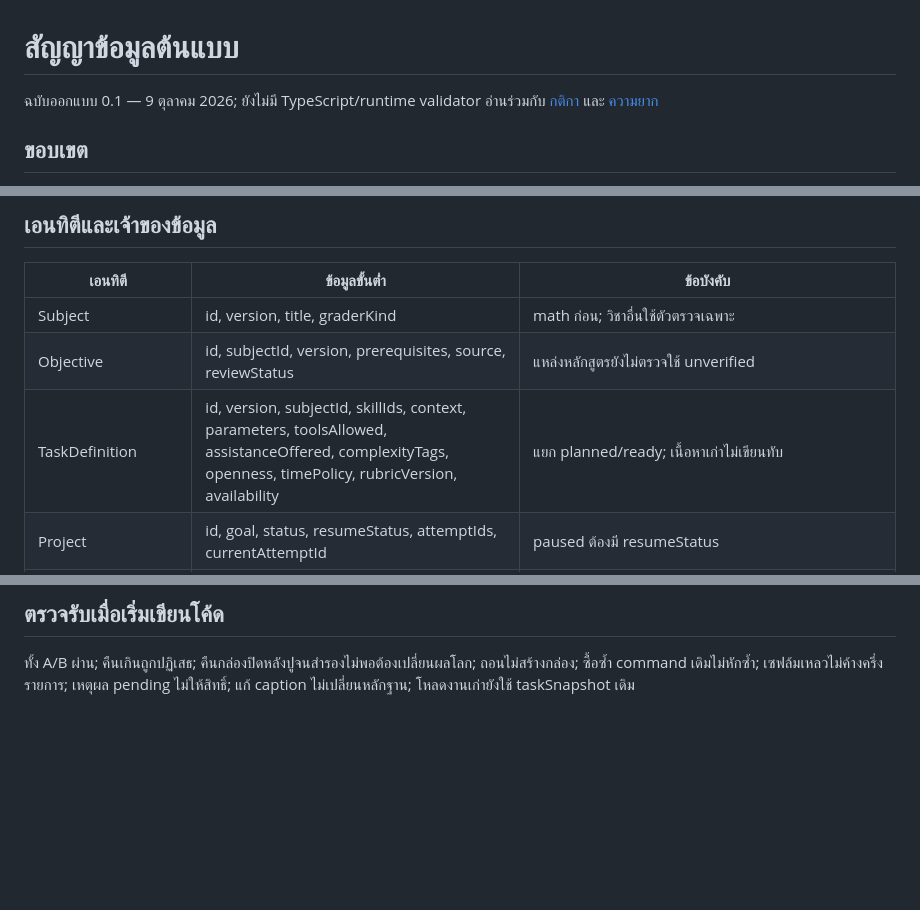
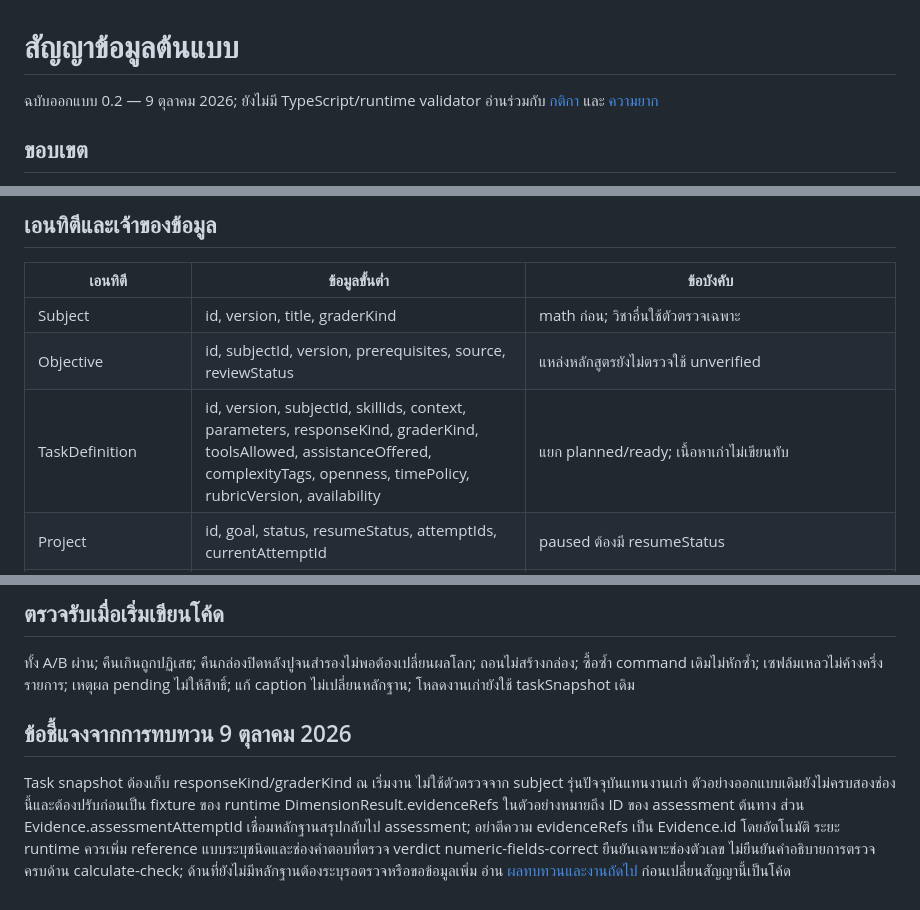
Before and after one commit to 166405241035-st-cyber/Learn-and-Play, a Markdown page: docs/technical/DATA_CONTRACTS.md, 3 parts joined by grey strips. GitHub-like rendering; blank space fills up the shorter version.

Commit message:
Clarify design contracts and record continuation review

```diff
--- a/docs/technical/DATA_CONTRACTS.md
+++ b/docs/technical/DATA_CONTRACTS.md
@@ -1,5 +1,5 @@
 # สัญญาข้อมูลต้นแบบ
-ฉบับออกแบบ 0.1 — 9 ตุลาคม 2026; ยังไม่มี TypeScript/runtime validator
+ฉบับออกแบบ 0.2 — 9 ตุลาคม 2026; ยังไม่มี TypeScript/runtime validator
 อ่านร่วมกับ [กติกา](../game-design/PROTOTYPE_RULES.md) และ [ความยาก](../game-design/DIFFICULTY.md)
 
 ## ขอบเขต
@@ -10,7 +10,7 @@
 | --- | --- | --- |
 | Subject | id, version, title, graderKind | math ก่อน; วิชาอื่นใช้ตัวตรวจเฉพาะ |
 | Objective | id, subjectId, version, prerequisites, source, reviewStatus | แหล่งหลักสูตรยังไม่ตรวจใช้ unverified |
-| TaskDefinition | id, version, subjectId, skillIds, context, parameters, toolsAllowed, assistanceOffered, complexityTags, openness, timePolicy, rubricVersion, availability | แยก planned/ready; เนื้อหาเก่าไม่เขียนทับ |
+| TaskDefinition | id, version, subjectId, skillIds, context, parameters, responseKind, graderKind, toolsAllowed, assistanceOffered, complexityTags, openness, timePolicy, rubricVersion, availability | แยก planned/ready; เนื้อหาเก่าไม่เขียนทับ |
 | Project | id, goal, status, resumeStatus, attemptIds, currentAttemptId | paused ต้องมี resumeStatus |
 | ProjectAttempt | id, projectId, taskSnapshot, budget, lots, floor, layout, planRevisionIds | รีเซ็ตสร้างใหม่ ไม่รีเซ็ตผลประเมิน |
 | PlanRevision | id, attemptId, createdAt, dataSelection, principle, calculation, check, choiceReason | เก็บแผนแรก/ใช้จริง; ข้อความไม่ใช่คะแนน |
@@ -55,3 +55,9 @@ shared portfolio/mastery อ่านหลักฐานและเงื่
 
 ## ตรวจรับเมื่อเริ่มเขียนโค้ด
 ทั้ง A/B ผ่าน; คืนเกินถูกปฏิเสธ; คืนกล่องปิดหลังปูจนสำรองไม่พอต้องเปลี่ยนผลโลก; ถอนไม่สร้างกล่อง; ซื้อซ้ำ command เดิมไม่หักซ้ำ; เซฟล้มเหลวไม่ค้างครึ่งรายการ; เหตุผล pending ไม่ให้สิทธิ์; แก้ caption ไม่เปลี่ยนหลักฐาน; โหลดงานเก่ายังใช้ taskSnapshot เดิม
+
+## ข้อชี้แจงจากการทบทวน 9 ตุลาคม 2026
+Task snapshot ต้องเก็บ responseKind/graderKind ณ เริ่มงาน ไม่ใช้ตัวตรวจจาก subject รุ่นปัจจุบันแทนงานเก่า ตัวอย่างออกแบบเดิมยังไม่ครบสองช่องนี้และต้องปรับก่อนเป็น fixture ของ runtime
+DimensionResult.evidenceRefs ในตัวอย่างหมายถึง ID ของ assessment ต้นทาง ส่วน Evidence.assessmentAttemptId เชื่อมหลักฐานสรุปกลับไป assessment; อย่าตีความ evidenceRefs เป็น Evidence.id โดยอัตโนมัติ ระยะ runtime ควรเพิ่ม reference แบบระบุชนิดและช่องคำตอบที่ตรวจ
+verdict numeric-fields-correct ยืนยันเฉพาะช่องตัวเลข ไม่ยืนยันคำอธิบายการตรวจครบด้าน calculate-check; ด้านที่ยังไม่มีหลักฐานต้องระบุรอตรวจหรือขอข้อมูลเพิ่ม
+อ่าน [ผลทบทวนและงานถัดไป](CONTINUATION_REVIEW.md) ก่อนเปลี่ยนสัญญานี้เป็นโค้ด
```
